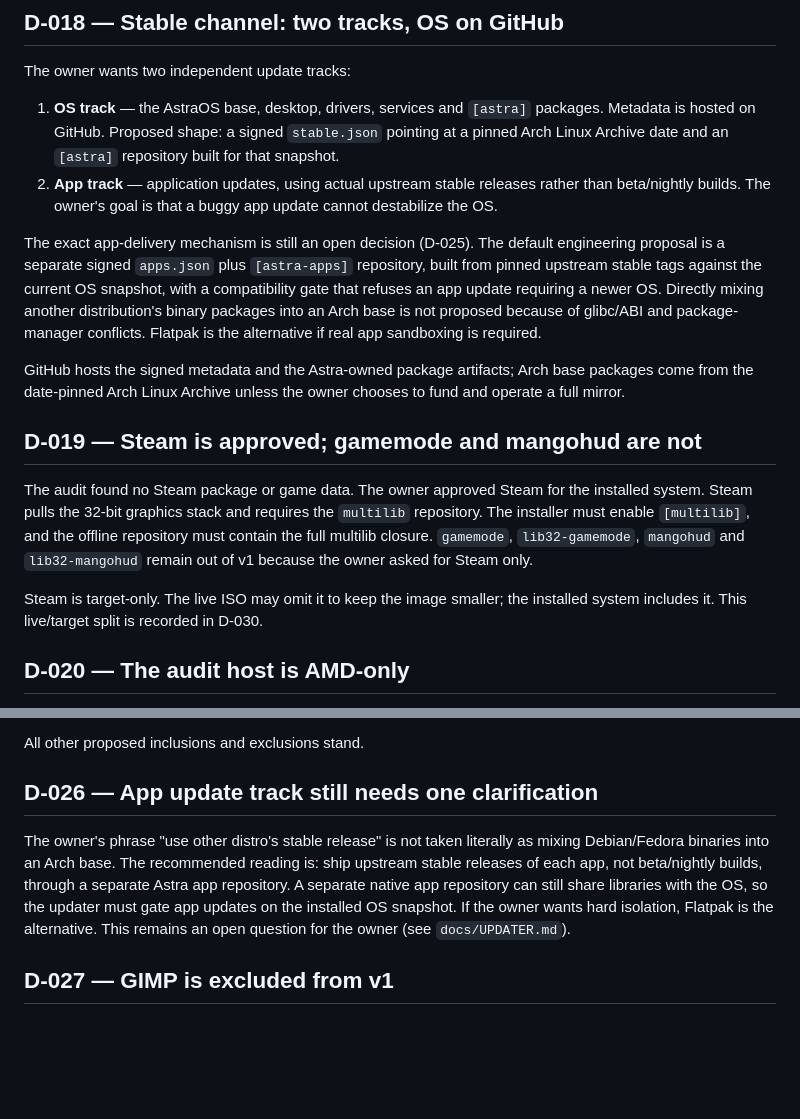
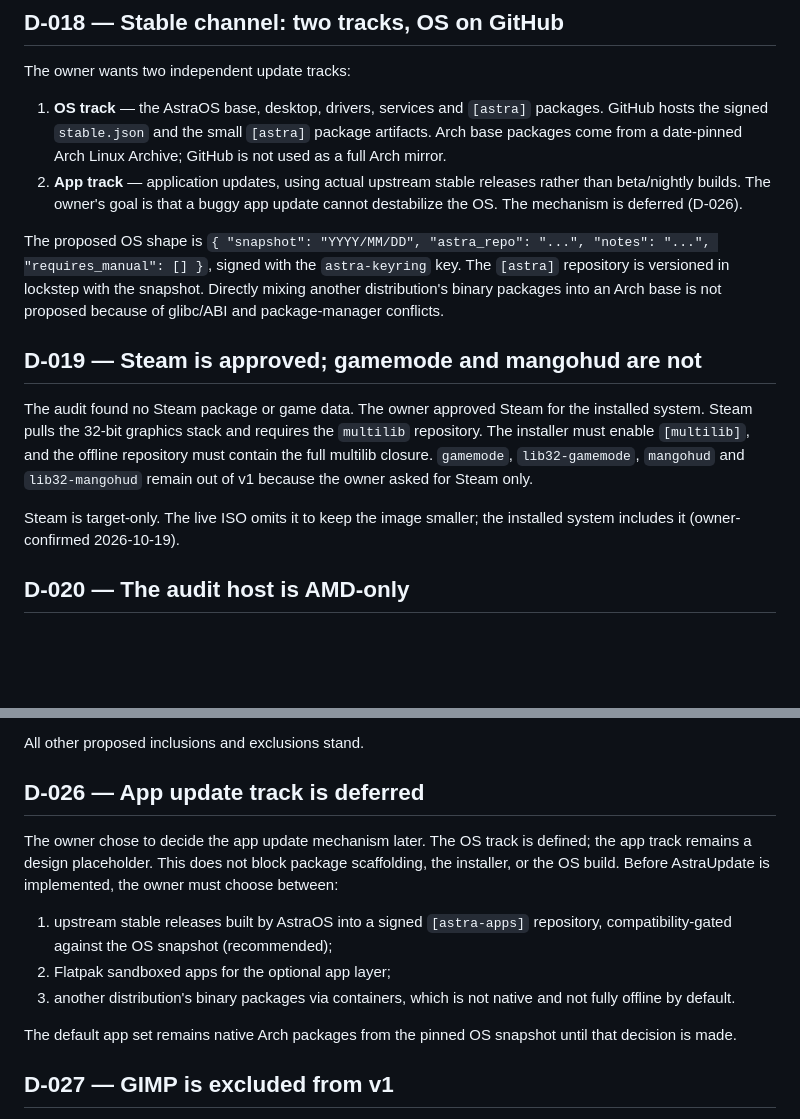
Before and after one commit to AmanicX/astra-os, a Markdown page: docs/DECISIONS.md, 2 parts joined by grey strips. GitHub-like rendering; blank space fills up the shorter version.

```diff
--- a/docs/DECISIONS.md
+++ b/docs/DECISIONS.md
@@ -166,24 +166,19 @@ available. The audited `service.json` contains a credential and is excluded.
 The owner wants two independent update tracks:
 
 1. **OS track** — the AstraOS base, desktop, drivers, services and `[astra]`
-   packages. Metadata is hosted on GitHub. Proposed shape: a signed
-   `stable.json` pointing at a pinned Arch Linux Archive date and an `[astra]`
-   repository built for that snapshot.
+   packages. GitHub hosts the signed `stable.json` and the small `[astra]`
+   package artifacts. Arch base packages come from a date-pinned Arch Linux
+   Archive; GitHub is not used as a full Arch mirror.
 2. **App track** — application updates, using actual upstream stable releases
    rather than beta/nightly builds. The owner's goal is that a buggy app update
-   cannot destabilize the OS.
+   cannot destabilize the OS. The mechanism is deferred (D-026).
 
-The exact app-delivery mechanism is still an open decision (D-025). The
-default engineering proposal is a separate signed `apps.json` plus
-`[astra-apps]` repository, built from pinned upstream stable tags against the
-current OS snapshot, with a compatibility gate that refuses an app update
-requiring a newer OS. Directly mixing another distribution's binary packages
-into an Arch base is not proposed because of glibc/ABI and package-manager
-conflicts. Flatpak is the alternative if real app sandboxing is required.
-
-GitHub hosts the signed metadata and the Astra-owned package artifacts; Arch
-base packages come from the date-pinned Arch Linux Archive unless the owner
-chooses to fund and operate a full mirror.
+The proposed OS shape is
+`{ "snapshot": "YYYY/MM/DD", "astra_repo": "...", "notes": "...",
+"requires_manual": [] }`, signed with the `astra-keyring` key. The `[astra]`
+repository is versioned in lockstep with the snapshot. Directly mixing another
+distribution's binary packages into an Arch base is not proposed because of
+glibc/ABI and package-manager conflicts.
 
 ## D-019 — Steam is approved; gamemode and mangohud are not
 
@@ -194,8 +189,8 @@ repository must contain the full multilib closure. `gamemode`, `lib32-gamemode`,
 `mangohud` and `lib32-mangohud` remain out of v1 because the owner asked for
 Steam only.
 
-Steam is target-only. The live ISO may omit it to keep the image smaller; the
-installed system includes it. This live/target split is recorded in D-030.
+Steam is target-only. The live ISO omits it to keep the image smaller; the
+installed system includes it (owner-confirmed 2026-10-19).
 
 ## D-020 — The audit host is AMD-only
 
@@ -262,16 +257,21 @@ The owner approved the Phase 0 include/exclude list with these changes:
 
 All other proposed inclusions and exclusions stand.
 
-## D-026 — App update track still needs one clarification
+## D-026 — App update track is deferred
 
-The owner's phrase "use other distro's stable release" is not taken literally
-as mixing Debian/Fedora binaries into an Arch base. The recommended reading is:
-ship upstream stable releases of each app, not beta/nightly builds, through a
-separate Astra app repository. A separate native app repository can still
-share libraries with the OS, so the updater must gate app updates on the
-installed OS snapshot. If the owner wants hard isolation, Flatpak is the
-alternative. This remains an open question for the owner (see
-`docs/UPDATER.md`).
+The owner chose to decide the app update mechanism later. The OS track is
+defined; the app track remains a design placeholder. This does not block
+package scaffolding, the installer, or the OS build. Before AstraUpdate is
+implemented, the owner must choose between:
+
+1. upstream stable releases built by AstraOS into a signed `[astra-apps]`
+   repository, compatibility-gated against the OS snapshot (recommended);
+2. Flatpak sandboxed apps for the optional app layer;
+3. another distribution's binary packages via containers, which is not native
+   and not fully offline by default.
+
+The default app set remains native Arch packages from the pinned OS snapshot
+until that decision is made.
 
 ## D-027 — GIMP is excluded from v1
 
```
Also changed, not shown: docs/PROGRESS.md (+8 -2 lines), docs/UPDATER.md (+7 -6 lines).
